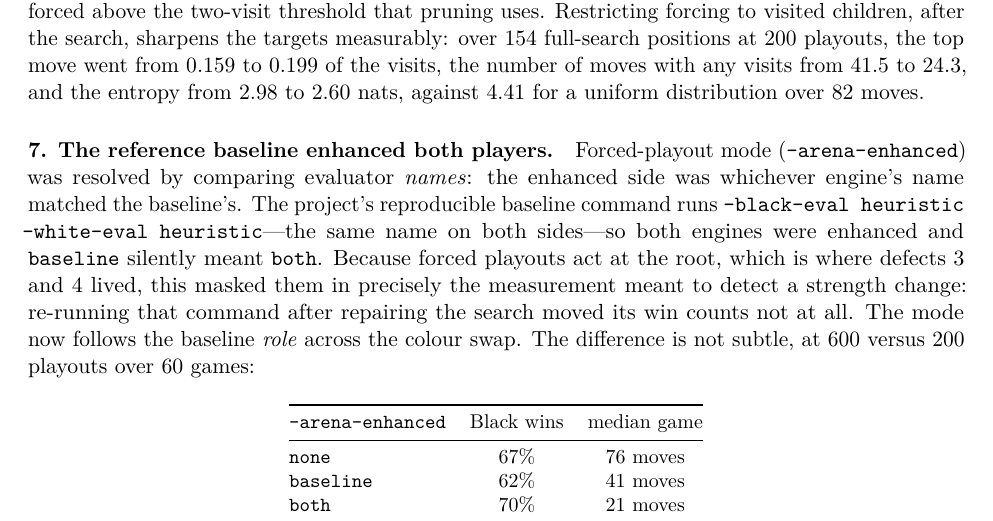
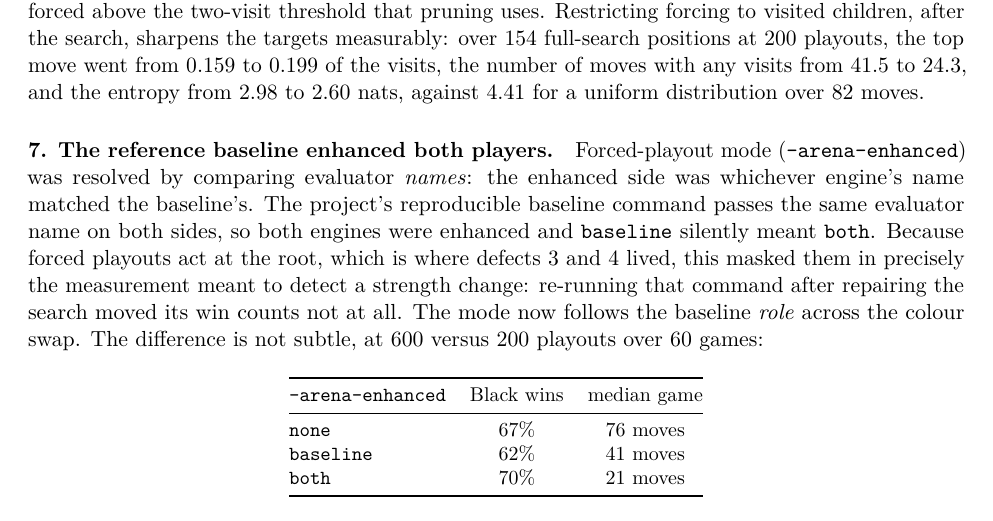
Before and after one commit to DevomB/Gofer, a LaTeX paper (paper/main.tex, which reads paper/sections/08b-pipeline-eval.tex): part of page 25 of 35, cut so that both start at the same text. Compiled offline with pdfLaTeX.

Commit message:
docs(paper): fix an overfull line in the enhanced-mode paragraph

```diff
--- a/paper/sections/08b-pipeline-eval.tex
+++ b/paper/sections/08b-pipeline-eval.tex
@@ -133,9 +133,8 @@ a uniform distribution over 82 moves.
 \paragraph{7. The reference baseline enhanced both players.}
 Forced-playout mode (\code{-arena-enhanced}) was resolved by comparing evaluator
 \emph{names}: the enhanced side was whichever engine's name matched the baseline's.
-The project's reproducible baseline command runs
-\code{-black-eval heuristic -white-eval heuristic}---the same name on both
-sides---so both engines were enhanced and \code{baseline} silently meant
+The project's reproducible baseline command passes the same evaluator name on
+both sides, so both engines were enhanced and \code{baseline} silently meant
 \code{both}. Because forced playouts act at the root, which is where defects 3
 and 4 lived, this masked them in precisely the measurement meant to detect a
 strength change: re-running that command after repairing the search moved its win
```
Also changed, not shown: paper/gofer-v4-pipeline.pdf.
